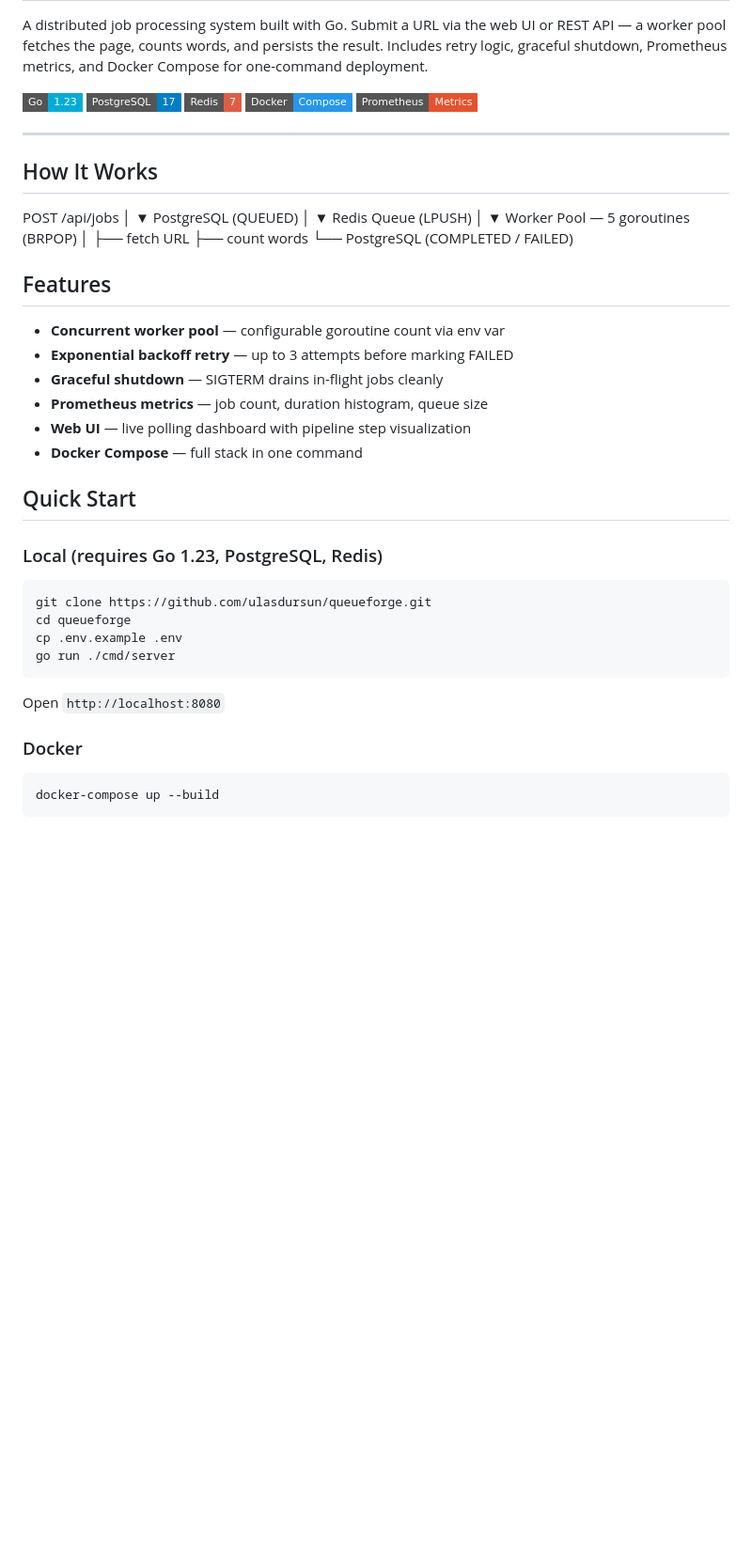
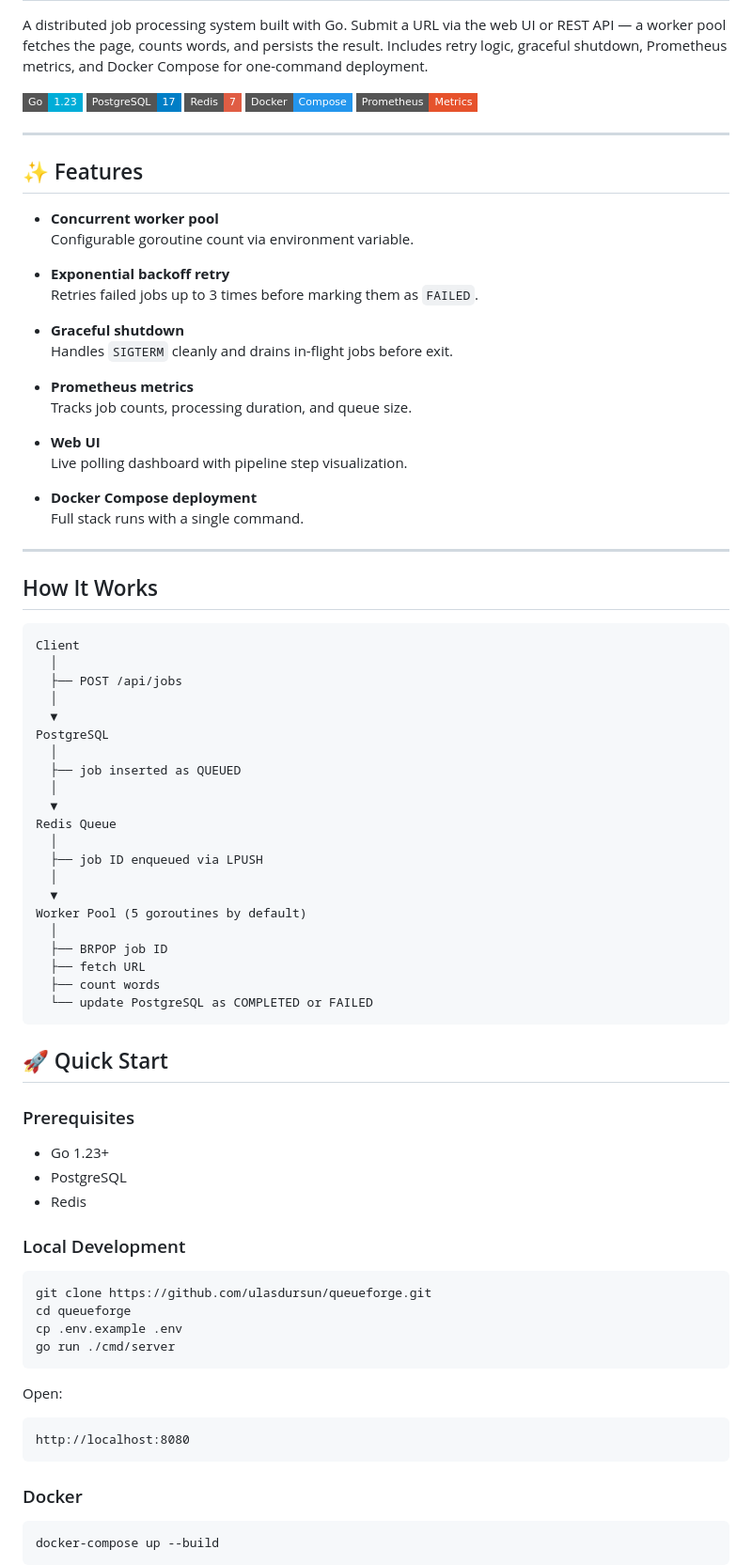
Before and after one commit to Ulas-Dursun/queueforge, a Markdown page: README.md, the part around one of its changes. Shown at 94% size. Drawn GitHub-style; badges without logos; blank space fills up the shorter version.

`````diff
--- a/README.md
+++ b/README.md
@@ -10,34 +10,63 @@ A distributed job processing system built with Go. Submit a URL via the web UI o
 
 ---
 
+## ✨ Features
+
+- **Concurrent worker pool**
+  Configurable goroutine count via environment variable.
+
+- **Exponential backoff retry**
+  Retries failed jobs up to 3 times before marking them as `FAILED`.
+
+- **Graceful shutdown**
+  Handles `SIGTERM` cleanly and drains in-flight jobs before exit.
+
+- **Prometheus metrics**
+  Tracks job counts, processing duration, and queue size.
+
+- **Web UI**
+  Live polling dashboard with pipeline step visualization.
+
+- **Docker Compose deployment**
+  Full stack runs with a single command.
+
+---
+
 ## How It Works
-POST /api/jobs
-│
-▼
-PostgreSQL (QUEUED)
-│
-▼
-Redis Queue (LPUSH)
-│
-▼
-Worker Pool — 5 goroutines (BRPOP)
-│
-├── fetch URL
-├── count words
-└── PostgreSQL (COMPLETED / FAILED)
 
-## Features
+```text
+Client
+  │
+  ├── POST /api/jobs
+  │
+  ▼
+PostgreSQL
+  │
+  ├── job inserted as QUEUED
+  │
+  ▼
+Redis Queue
+  │
+  ├── job ID enqueued via LPUSH
+  │
+  ▼
+Worker Pool (5 goroutines by default)
+  │
+  ├── BRPOP job ID
+  ├── fetch URL
+  ├── count words
+  └── update PostgreSQL as COMPLETED or FAILED
+````
 
-- **Concurrent worker pool** — configurable goroutine count via env var
-- **Exponential backoff retry** — up to 3 attempts before marking FAILED
-- **Graceful shutdown** — SIGTERM drains in-flight jobs cleanly
-- **Prometheus metrics** — job count, duration histogram, queue size
-- **Web UI** — live polling dashboard with pipeline step visualization
-- **Docker Compose** — full stack in one command
+## 🚀 Quick Start
 
-## Quick Start
+### Prerequisites
 
-### Local (requires Go 1.23, PostgreSQL, Redis)
+* Go 1.23+
+* PostgreSQL
+* Redis
+
+### Local Development
 
 ```bash
 git clone https://github.com/ulasdursun/queueforge.git
@@ -46,7 +75,11 @@ cp .env.example .env
 go run ./cmd/server
 ```
 
-Open `http://localhost:8080`
+Open:
+
+```text
+http://localhost:8080
+```
 
 ### Docker
 
`````
Also changed, not shown: other parts of README.md (+84 -37 lines).
